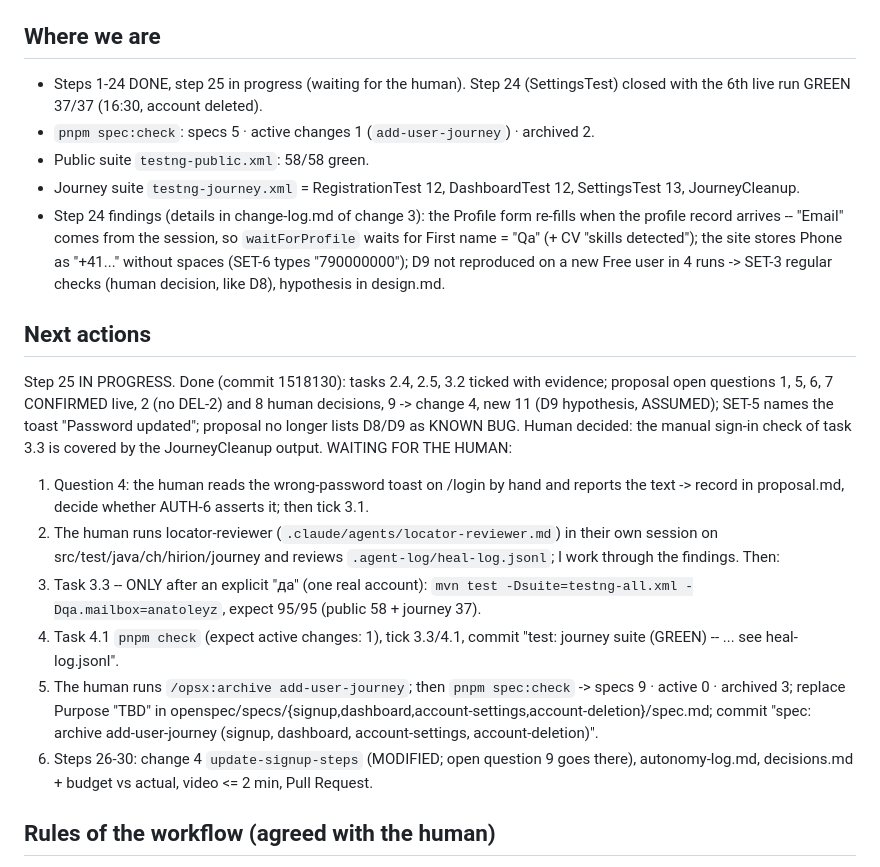
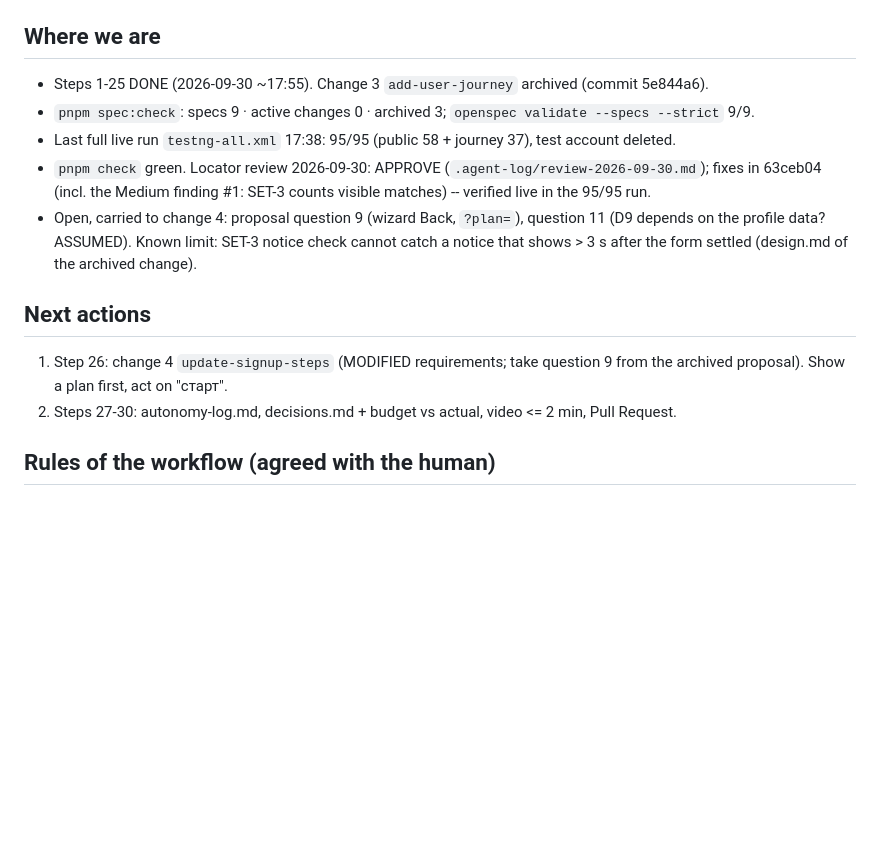
Before and after one commit to aazinchenko/hirion_capstone, a Markdown page: docs/current-state.md, the part around one of its changes. Rendered like a GitHub page; blank space fills up the shorter version.

Commit message:
docs: current-state -- step 25 done, change 3 archived, next step 26
Co-Authored-By: Claude Opus 5.5 <noreply@anthropic.com>

```diff
--- a/docs/current-state.md
+++ b/docs/current-state.md
@@ -5,35 +5,19 @@ Reports: `../capstone-summary-2026-09-25.pdf`, `-09-28.pdf`, `-09-29.pdf`; cheat
 `../capstone-cheatsheet-agentic-engineering.pdf`.
 
 ## Where we are
-- Steps 1-24 DONE, step 25 in progress (waiting for the human). Step 24 (SettingsTest) closed with the 6th live run GREEN 37/37 (16:30, account deleted).
-- `pnpm spec:check`: specs 5 · active changes 1 (`add-user-journey`) · archived 2.
-- Public suite `testng-public.xml`: 58/58 green.
-- Journey suite `testng-journey.xml` = RegistrationTest 12, DashboardTest 12, SettingsTest 13, JourneyCleanup.
-- Step 24 findings (details in change-log.md of change 3): the Profile form re-fills when the profile record
-  arrives -- "Email" comes from the session, so `waitForProfile` waits for First name = "Qa" (+ CV "skills
-  detected"); the site stores Phone as "+41..." without spaces (SET-6 types "790000000"); D9 not reproduced on
-  a new Free user in 4 runs -> SET-3 regular checks (human decision, like D8), hypothesis in design.md.
+- Steps 1-25 DONE (2026-09-30 ~17:55). Change 3 `add-user-journey` archived (commit 5e844a6).
+- `pnpm spec:check`: specs 9 · active changes 0 · archived 3; `openspec validate --specs --strict` 9/9.
+- Last full live run `testng-all.xml` 17:38: 95/95 (public 58 + journey 37), test account deleted.
+- `pnpm check` green. Locator review 2026-09-30: APPROVE (`.agent-log/review-2026-09-30.md`); fixes in
+  63ceb04 (incl. the Medium finding #1: SET-3 counts visible matches) -- verified live in the 95/95 run.
+- Open, carried to change 4: proposal question 9 (wizard Back, `?plan=`), question 11 (D9 depends on the
+  profile data? ASSUMED). Known limit: SET-3 notice check cannot catch a notice that shows > 3 s after the
+  form settled (design.md of the archived change).
 
 ## Next actions
-Step 25 IN PROGRESS. Done (commit 1518130): tasks 2.4, 2.5, 3.2 ticked with evidence; proposal open questions
-1, 5, 6, 7 CONFIRMED live, 2 (no DEL-2) and 8 human decisions, 9 -> change 4, new 11 (D9 hypothesis, ASSUMED);
-SET-5 names the toast "Password updated"; proposal no longer lists D8/D9 as KNOWN BUG. Human decided: the
-manual sign-in check of task 3.3 is covered by the JourneyCleanup output.
-WAITING FOR THE HUMAN:
-1. Question 4: the human reads the wrong-password toast on /login by hand and reports the text -> record in
-   proposal.md, decide whether AUTH-6 asserts it; then tick 3.1.
-2. The human runs locator-reviewer (`.claude/agents/locator-reviewer.md`) in their own session on
-   src/test/java/ch/hirion/journey and reviews `.agent-log/heal-log.jsonl`; I work through the findings.
-Then:
-3. Task 3.3 -- ONLY after an explicit "да" (one real account): `mvn test -Dsuite=testng-all.xml
-   -Dqa.mailbox=anatoleyz`, expect 95/95 (public 58 + journey 37).
-4. Task 4.1 `pnpm check` (expect active changes: 1), tick 3.3/4.1, commit
-   "test: journey suite (GREEN) -- ... see heal-log.jsonl".
-5. The human runs `/opsx:archive add-user-journey`; then `pnpm spec:check` -> specs 9 · active 0 · archived 3;
-   replace Purpose "TBD" in openspec/specs/{signup,dashboard,account-settings,account-deletion}/spec.md;
-   commit "spec: archive add-user-journey (signup, dashboard, account-settings, account-deletion)".
-6. Steps 26-30: change 4 `update-signup-steps` (MODIFIED; open question 9 goes there), autonomy-log.md,
-   decisions.md + budget vs actual, video <= 2 min, Pull Request.
+1. Step 26: change 4 `update-signup-steps` (MODIFIED requirements; take question 9 from the archived
+   proposal). Show a plan first, act on "старт".
+2. Steps 27-30: autonomy-log.md, decisions.md + budget vs actual, video <= 2 min, Pull Request.
 
 ## Rules of the workflow (agreed with the human)
 - Show a plan first, act on "старт"; spec commit before test commit; every [x] in tasks.md needs evidence in
```
Also changed, not shown: other parts of docs/current-state.md (+1 -1 lines).
